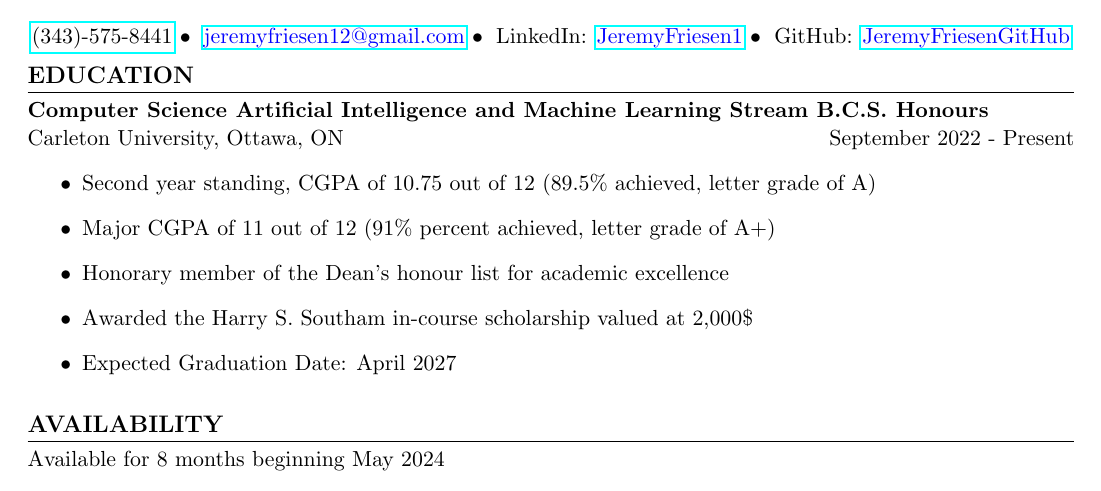
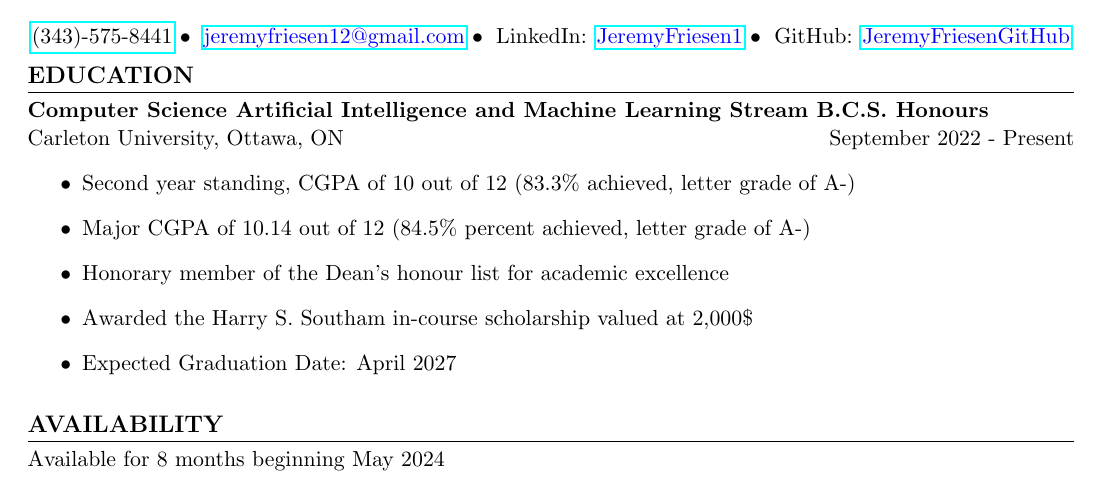
Before and after one commit to JeremyFriesenGitHub/Resume, a LaTeX CV (resume.tex): part of page 1 of 2, cut so that both start at the same text. Compiled offline with pdfLaTeX.

Commit message:
Update resume.tex

```diff
--- a/resume.tex
+++ b/resume.tex
@@ -87,8 +87,8 @@
     \end{flushright}
 \end{minipage}
 \begin{itemize}
-    \item Second year standing, CGPA of 10.75 out of 12 (89.5\% achieved, letter grade of A)
-    \item Major CGPA of 11 out of 12 (91\% percent achieved, letter grade of A+)
+    \item Second year standing, CGPA of 10 out of 12 (83.3\% achieved, letter grade of A-)
+    \item Major CGPA of 10.14 out of 12 (84.5\% percent achieved, letter grade of A-)
     \item Honorary member of the Dean’s honour list for academic excellence
     \item Awarded the Harry S. Southam in-course scholarship valued at 2,000\$  \item Expected Graduation Date: April 2027
 \end{itemize}
```
